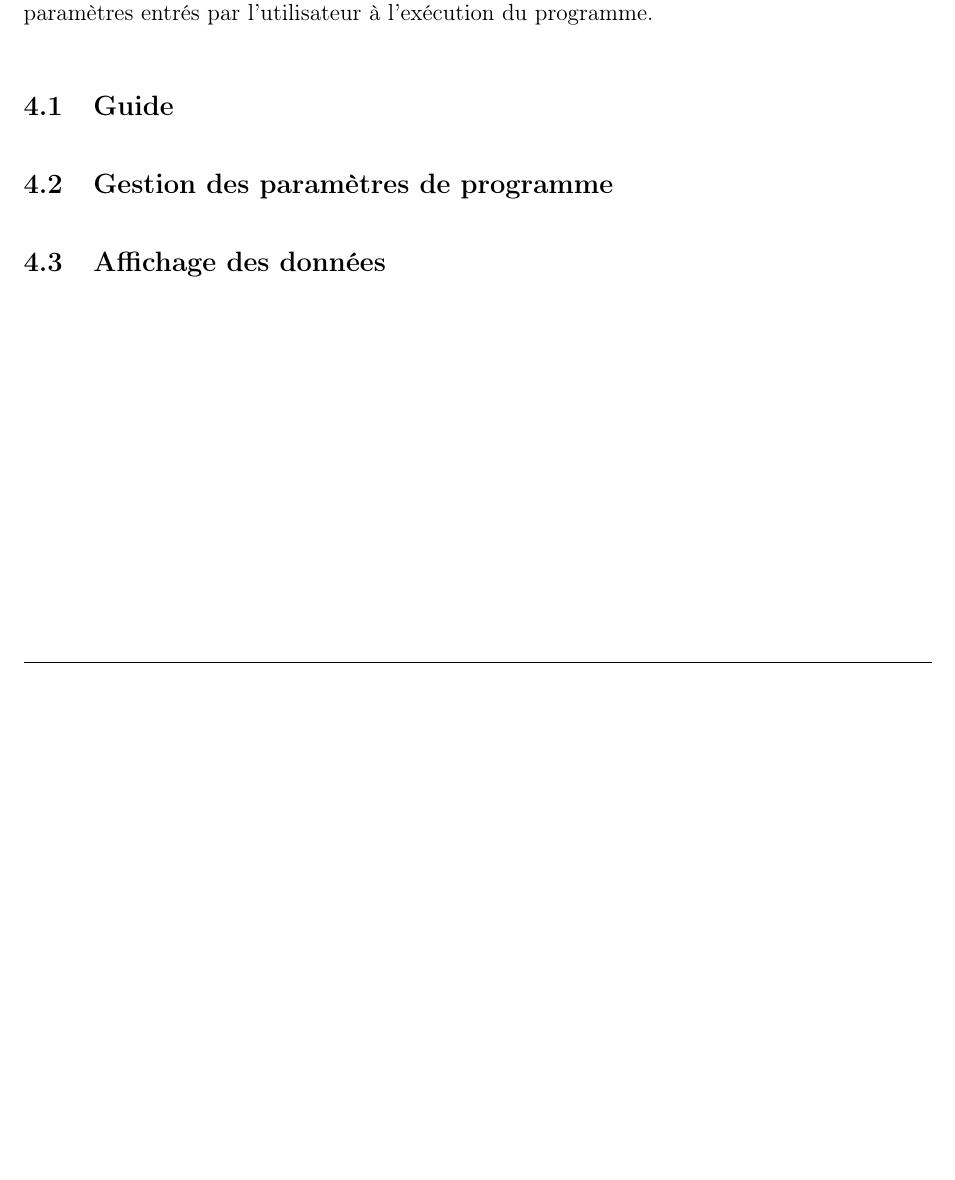
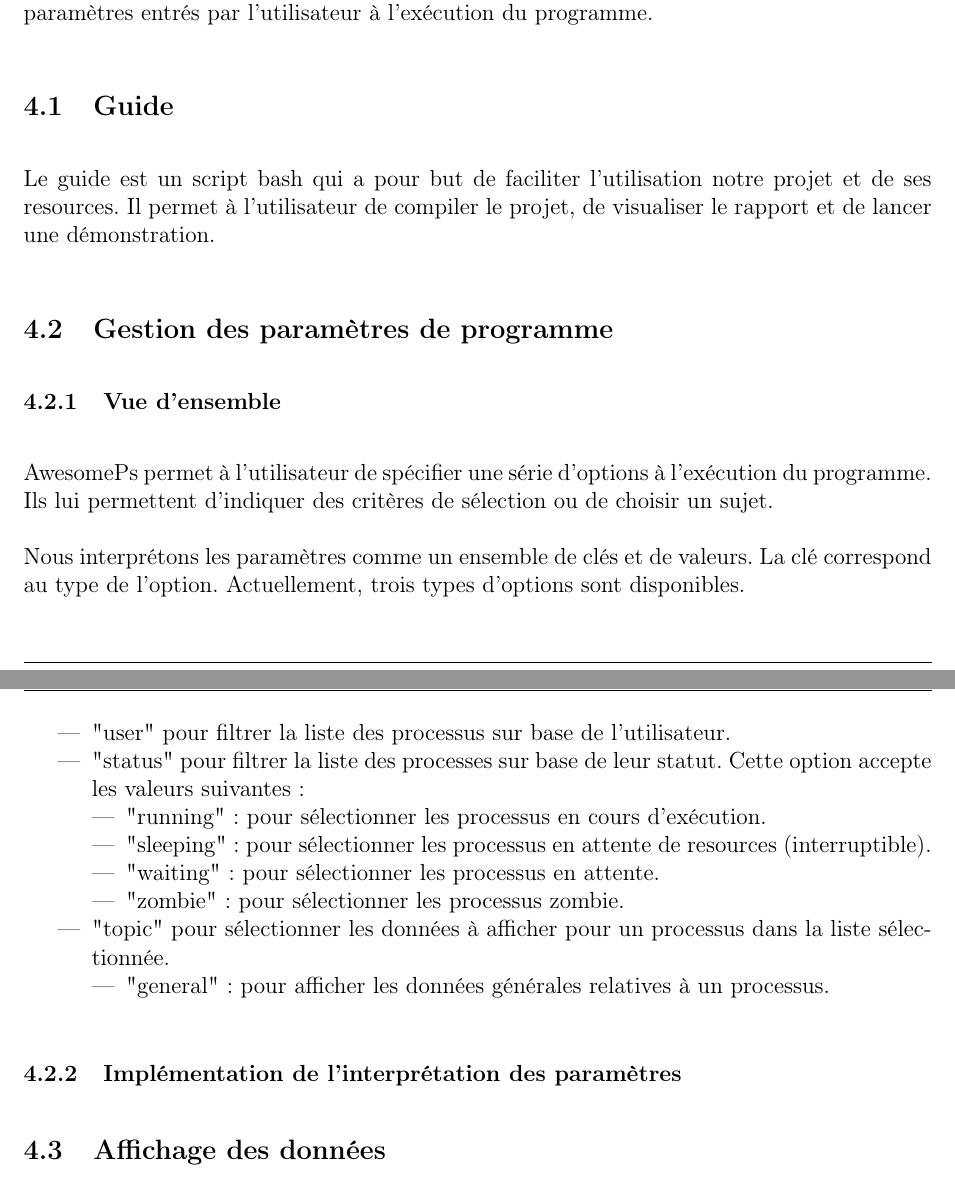
Before and after one commit to Lofaloa/awesome-ps, a LaTeX document (report/main.tex, which reads report/sections/user_interaction_module.tex): part of page 6 of 6 before the commit and two parts of pages 6 and 7 of 7 after it, the two joined at a grey line, cut so that both start at the same text, the shorter picture padded with empty space. Compiled offline with pdfLaTeX.

Commit message:
Report: user interaction module notes

```diff
--- a/report/sections/user_interaction_module.tex
+++ b/report/sections/user_interaction_module.tex
@@ -2,8 +2,29 @@
 Dans cette section, nous exposons les différents mécanismes utiliser pour gérer l’interaction avec l’utilisateur. Cela englobe l’affichage des données sur la sortie standard et la gestion des paramètres entrés par l’utilisateur à l’exécution du programme.
 
 \subsection{Guide}
+Le guide est un script bash qui a pour but de faciliter l'utilisation notre projet et de ses resources. Il permet à l'utilisateur de compiler le projet, de visualiser le rapport et de lancer une démonstration.
 
 \subsection{Gestion des paramètres de programme}
+\subsubsection{Vue d'ensemble}
+AwesomePs permet à l'utilisateur de spécifier une série d'options à l'exécution du programme. Ils lui permettent d'indiquer des critères de sélection ou de choisir un sujet.
 
+Nous interprétons les paramètres comme un ensemble de clés et de valeurs. La clé correspond au type de l'option. Actuellement, trois types d'options sont disponibles.
+
+\begin{itemize}
+\item "user" pour filtrer la liste des processus sur base de l'utilisateur.
+\item "status" pour filtrer la liste des processes sur base de leur statut. Cette option accepte les valeurs suivantes :
+    \begin{itemize}
+        \item "running" : pour sélectionner les processus en cours d'exécution.
+        \item "sleeping" : pour sélectionner les processus en attente de resources (interruptible).
+        \item "waiting" : pour sélectionner les processus en attente.
+        \item "zombie" : pour sélectionner les processus zombie.
+    \end{itemize}
+\item "topic" pour sélectionner les données à afficher pour un processus dans la liste sélectionnée.
+    \begin{itemize}
+        \item "general" : pour afficher les données générales relatives à un processus.
+    \end{itemize}
+\end{itemize}
+
+\subsubsection{Implémentation de l'interprétation des paramètres}
 
 \subsection{Affichage des données}
```
Also changed, not shown: Makefile, README.md.
